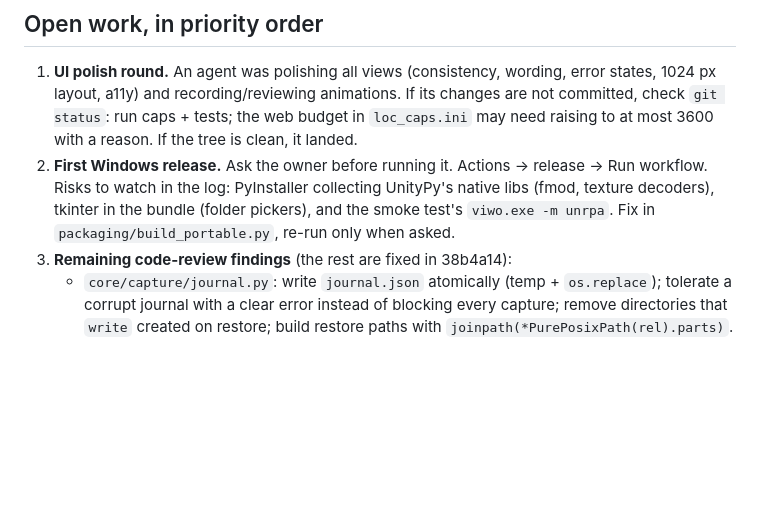
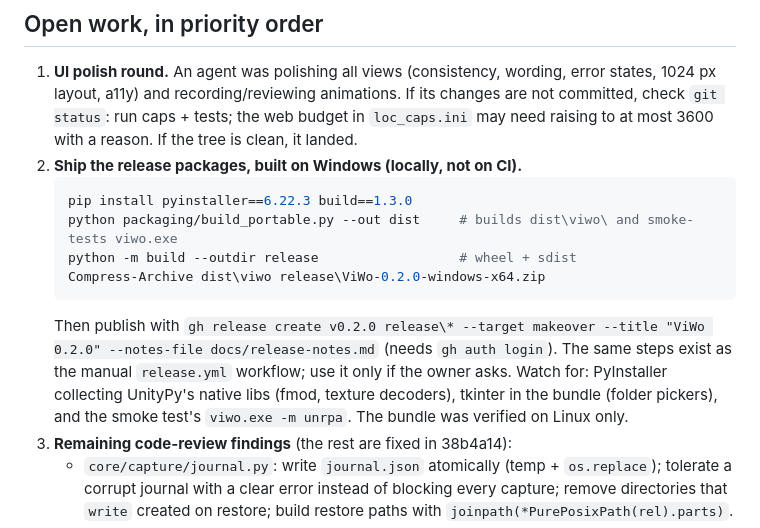
Before and after one commit to Weelson7/RPy-extractor, a Markdown page: docs/HANDOFF.md, the part around the change. Rendered like a GitHub page; blank space fills up the shorter version.

Commit message:
Handoff: release packages are built locally on Windows (CI release job only on request)
Co-Authored-By: Claude Opus 5.5 <noreply@anthropic.com>
Claude-Session: https://claude.ai/code/session_01Xw84yTeMGW2j1uoZmPa5BS

````diff
--- a/docs/HANDOFF.md
+++ b/docs/HANDOFF.md
@@ -21,10 +21,18 @@ Read `CLAUDE.md` first: rules, commands, caps, CI policy.
    1024 px layout, a11y) and recording/reviewing animations. If its changes are not committed,
    check `git status`: run caps + tests; the web budget in `loc_caps.ini` may need raising to
    at most 3600 with a reason. If the tree is clean, it landed.
-2. **First Windows release.** Ask the owner before running it. Actions -> release -> Run
-   workflow. Risks to watch in the log: PyInstaller collecting UnityPy's native libs (fmod,
-   texture decoders), tkinter in the bundle (folder pickers), and the smoke test's
-   `viwo.exe -m unrpa`. Fix in `packaging/build_portable.py`, re-run only when asked.
+2. **Ship the release packages, built on Windows (locally, not on CI).**
+   ```powershell
+   pip install pyinstaller==6.22.3 build==1.3.0
+   python packaging/build_portable.py --out dist     # builds dist\viwo\ and smoke-tests viwo.exe
+   python -m build --outdir release                  # wheel + sdist
+   Compress-Archive dist\viwo release\ViWo-0.2.0-windows-x64.zip
+   ```
+   Then publish with `gh release create v0.2.0 release\* --target makeover --title "ViWo 0.2.0"
+   --notes-file docs/release-notes.md` (needs `gh auth login`). The same steps exist as the
+   manual `release.yml` workflow; use it only if the owner asks. Watch for: PyInstaller
+   collecting UnityPy's native libs (fmod, texture decoders), tkinter in the bundle (folder
+   pickers), and the smoke test's `viwo.exe -m unrpa`. The bundle was verified on Linux only.
 3. **Remaining code-review findings** (the rest are fixed in 38b4a14):
    - `core/capture/journal.py`: write `journal.json` atomically (temp + `os.replace`); tolerate a
      corrupt journal with a clear error instead of blocking every capture; remove directories
````
